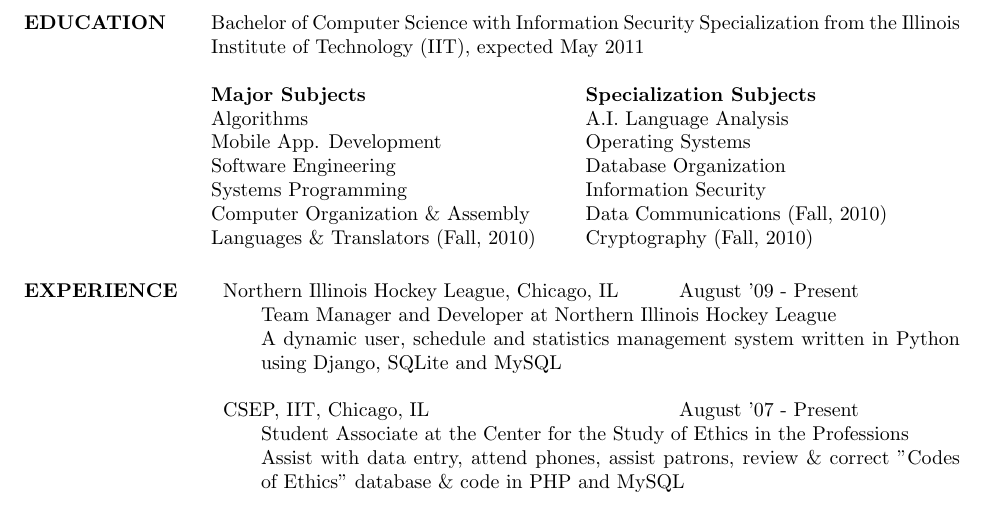
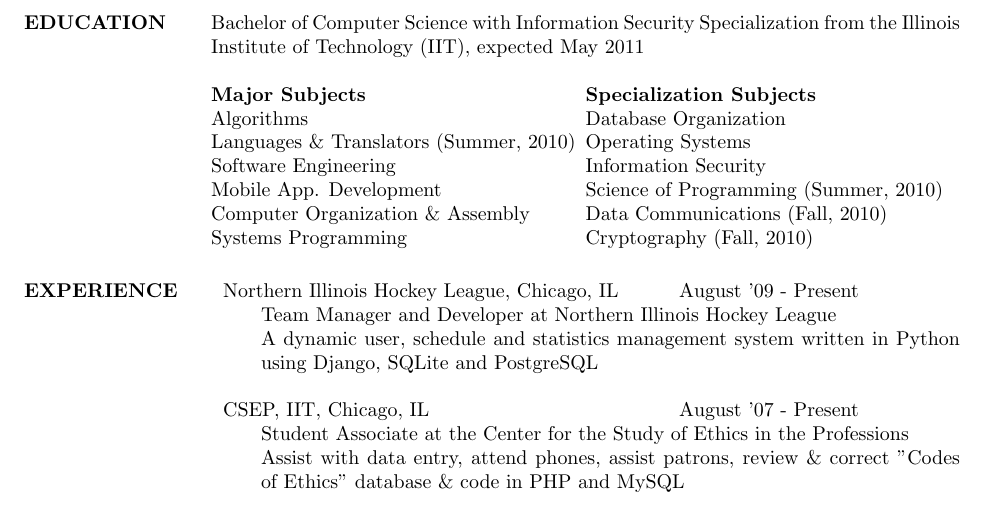
Before and after one commit to mvid/resume, a LaTeX CV (tech.tex): part of the page, cut so that both start at the same text. Compiled offline with pdfLaTeX.

Commit message:
updated/reorganized courses

```diff
--- a/tech.tex
+++ b/tech.tex
@@ -20,12 +20,12 @@
 
                 \begin{ncolumn}{2}
                 {\bf Major Subjects}   					&  {\bf Specialization Subjects} \\
-                Algorithms							&  A.I. Language Analysis \\
-                Mobile App. Development			 	&  Operating Systems \\
-                Software Engineering					&  Database Organization \\
-                Systems Programming				&  Information Security \\
+                Algorithms							&  Database Organization\\
+                Languages \& Translators  (Summer, 2010)&  Operating Systems \\
+                Software Engineering					&  Information Security\\
+                Mobile App. Development 				&  Science of Programming (Summer, 2010)\\
                 Computer Organization \& Assembly		&  Data Communications (Fall, 2010)\\
-                Languages \& Translators  (Fall, 2010) 	&  Cryptography (Fall, 2010)
+                Systems Programming				&  Cryptography (Fall, 2010)
 		\end{ncolumn}
 
 \section{EXPERIENCE}
@@ -35,7 +35,7 @@
 \end{tabular}
 	\begin{itemize} \itemsep -2pt
 		\item[] Team Manager and Developer at Northern Illinois Hockey League
-		\item[] A dynamic user, schedule and statistics management system written in Python using Django, SQLite and MySQL
+		\item[] A dynamic user, schedule and statistics management system written in Python using Django, SQLite and PostgreSQL
 	\end{itemize}
 
 \begin{tabular}{p{3in} r} % is 3 inches wide
```
Also changed, not shown: tech.pdf.
